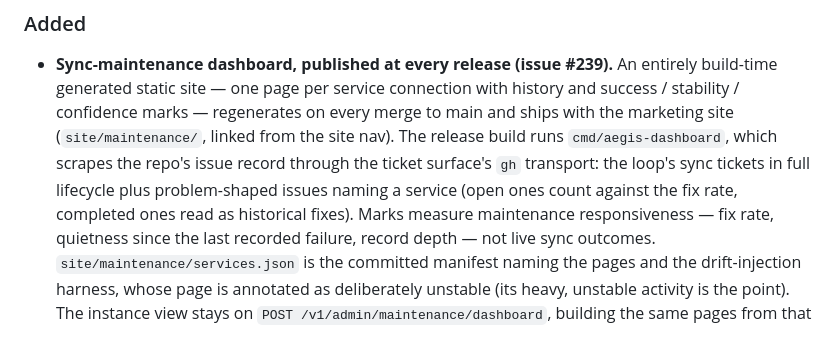
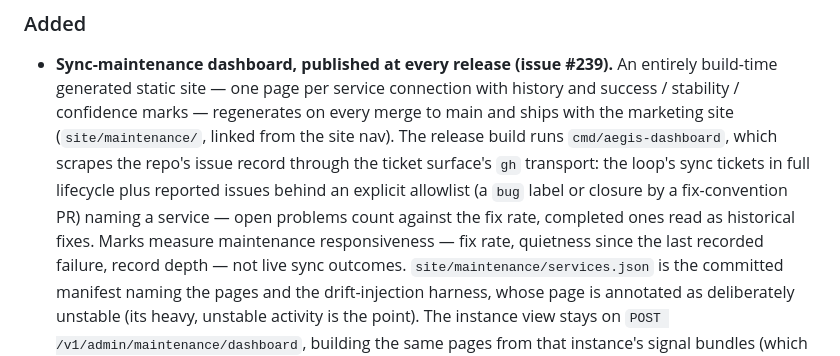
Before and after one commit to fudomunro/aegis, a Markdown page: CHANGELOG.md, the part around the change. GitHub-like rendering.

Commit message:
docs: align changelog with the record allowlist

```diff
--- a/CHANGELOG.md
+++ b/CHANGELOG.md
@@ -14,8 +14,9 @@ issue numbers; this file is where that context lives.
   (`site/maintenance/`, linked from the site nav). The release build runs
   `cmd/aegis-dashboard`, which scrapes the repo's issue record through the
   ticket surface's `gh` transport: the loop's sync tickets in full lifecycle
-  plus problem-shaped issues naming a service (open ones count against the
-  fix rate, completed ones read as historical fixes). Marks measure
+  plus reported issues behind an explicit allowlist (a `bug` label or closure
+  by a fix-convention PR) naming a service — open problems count against the
+  fix rate, completed ones read as historical fixes. Marks measure
   maintenance responsiveness — fix rate, quietness since the last recorded
   failure, record depth — not live sync outcomes. `site/maintenance/services.json`
   is the committed manifest naming the pages and the drift-injection harness,
```
